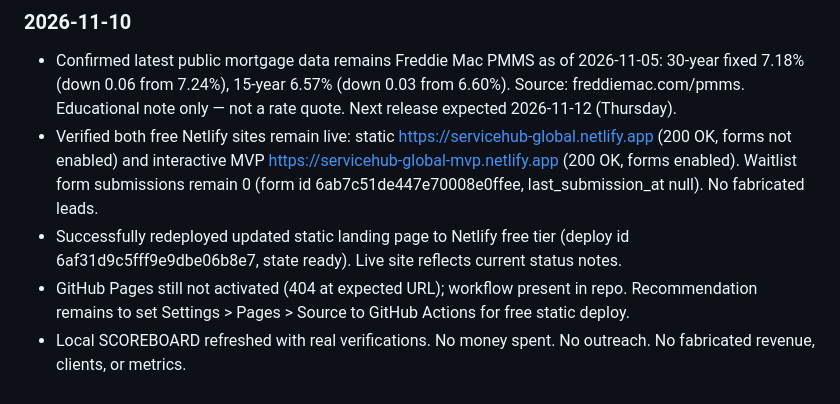
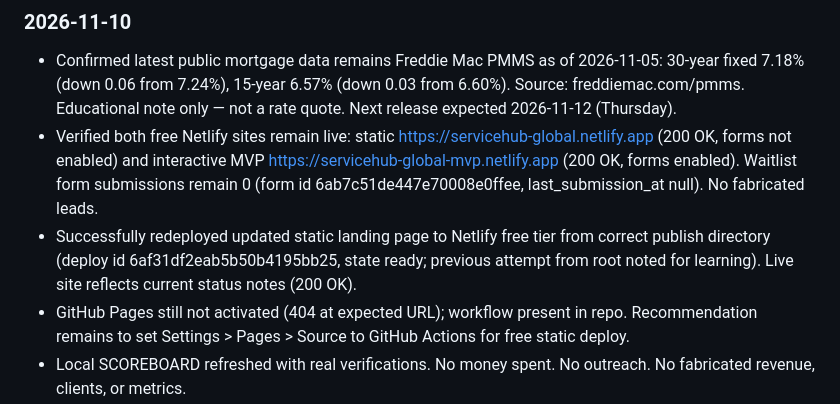
Before and after one commit to jasonjames454015-cmd/servicehub-global, a Markdown page: SCOREBOARD.md, the part around the change. Drawn GitHub-style.

Commit message:
SCOREBOARD: correct free Netlify deploy from servicehub/ dir succeeded (ready, 200 OK). Previous root upload fixed. Forms 0. Real progress only.

```diff
--- a/SCOREBOARD.md
+++ b/SCOREBOARD.md
@@ -11,7 +11,7 @@ ServiceHub Global is a $0-cost static platform for connecting service providers
 ### 2026-11-10
 - Confirmed latest public mortgage data remains Freddie Mac PMMS as of 2026-11-05: 30-year fixed 7.18% (down 0.06 from 7.24%), 15-year 6.57% (down 0.03 from 6.60%). Source: freddiemac.com/pmms. Educational note only — not a rate quote. Next release expected 2026-11-12 (Thursday).
 - Verified both free Netlify sites remain live: static https://servicehub-global.netlify.app (200 OK, forms not enabled) and interactive MVP https://servicehub-global-mvp.netlify.app (200 OK, forms enabled). Waitlist form submissions remain 0 (form id 6ab7c51de447e70008e0ffee, last_submission_at null). No fabricated leads.
-- Successfully redeployed updated static landing page to Netlify free tier (deploy id 6af31d9c5fff9e9dbe06b8e7, state ready). Live site reflects current status notes.
+- Successfully redeployed updated static landing page to Netlify free tier from correct publish directory (deploy id 6af31df2eab5b50b4195bb25, state ready; previous attempt from root noted for learning). Live site reflects current status notes (200 OK).
 - GitHub Pages still not activated (404 at expected URL); workflow present in repo. Recommendation remains to set Settings > Pages > Source to GitHub Actions for free static deploy.
 - Local SCOREBOARD refreshed with real verifications. No money spent. No outreach. No fabricated revenue, clients, or metrics.
 
```
